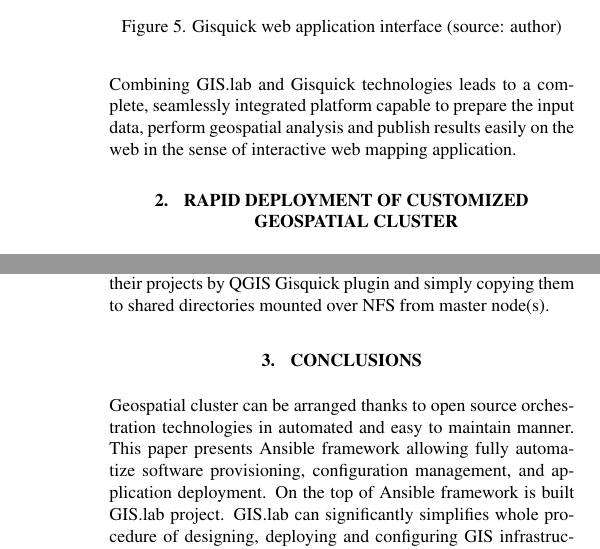
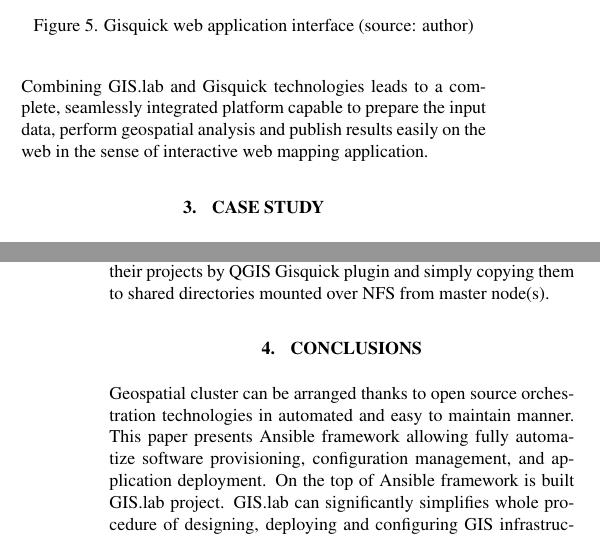
Before and after one commit to ctu-geoforall-lab/subdayprecip-design, a LaTeX document (publications/foss4g-eu-2017/paper/foss4g-eu-gislab-qisquick.tex): two parts of the columns of pages 3 and 5 of 5 before the commit and two parts of the columns of pages 2 and 5 of 5 after it, joined at a grey line, cut so that both start at the same text. Compiled offline with pdfLaTeX.

Commit message:
foss4-eu-2017 paper: section reorganization

```diff
--- a/publications/foss4g-eu-2017/paper/foss4g-eu-gislab-qisquick.tex
+++ b/publications/foss4g-eu-2017/paper/foss4g-eu-gislab-qisquick.tex
@@ -215,3 +229,18 @@
+\begin{figure}[ht!]
+\begin{center}
+  \includegraphics[width=0.9\columnwidth]{figures/gisquick-identify.png}
+  \caption{Gisquick web application interface
+    (source: author)}
+\label{fig:gislab_infrastructure}
+\end{center}
+\end{figure}
+
+Combining GIS.lab and Gisquick technologies leads to a complete, seamlessly
+integrated platform capable to prepare the input data, perform geospatial
+analysis and publish results easily on the web in the sense of interactive
+web mapping application.
+
+\section{CASE STUDY}
 
 \subsection{GIS Infrastructure for Hydrological Computation and
   Data Processing}\label{GIS Infrastructure for Hydrological Computation and
@@ -283,18 +300,3 @@
-\begin{figure}[ht!]
-\begin{center}
-  \includegraphics[width=0.9\columnwidth]{figures/gisquick-identify.png}
-  \caption{Gisquick web application interface
-    (source: author)}
-\label{fig:gislab_infrastructure}
-\end{center}
-\end{figure}
-
-Combining GIS.lab and Gisquick technologies leads to a complete, seamlessly
-integrated platform capable to prepare the input data, perform geospatial
-analysis and publish results easily on the web in the sense of interactive
-web mapping application.
-
-\section{RAPID DEPLOYMENT OF CUSTOMIZED GEOSPATIAL CLUSTER}
 
 \subsection{Fundamentals}
 
```
Also changed, not shown: publications/foss4g-eu-2017/paper/foss4g-eu-gislab-qisquick.tex (32 more changed lines).
